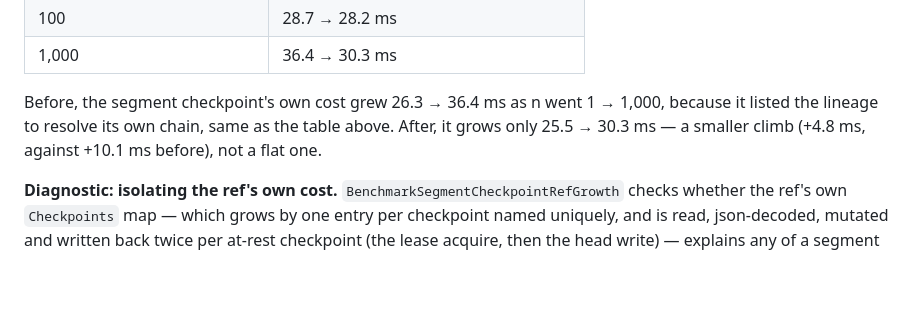
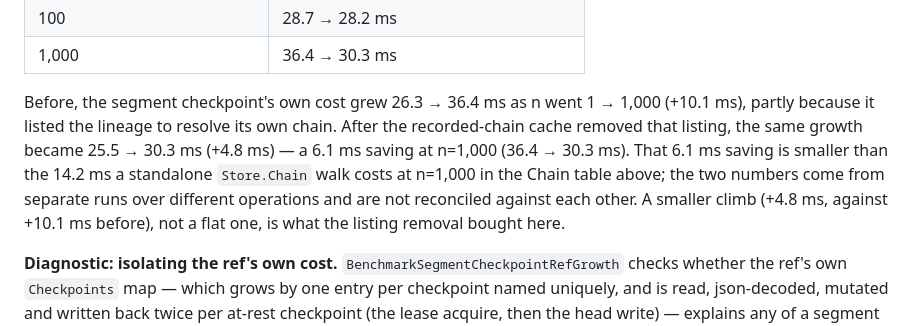
Before and after one commit to sricola/offshoot, a Markdown page: docs/benchmarks.md, the part around the change. Drawn GitHub-style; blank space fills up the shorter version.

```diff
--- a/docs/benchmarks.md
+++ b/docs/benchmarks.md
@@ -710,9 +710,15 @@ applies:
 | 1,000 | 36.4 → 30.3 ms |
 
 Before, the segment checkpoint's own cost grew 26.3 → 36.4 ms as n went
-1 → 1,000, because it listed the lineage to resolve its own chain, same
-as the table above. After, it grows only 25.5 → 30.3 ms — a smaller
-climb (+4.8 ms, against +10.1 ms before), not a flat one.
+1 → 1,000 (+10.1 ms), partly because it listed the lineage to resolve
+its own chain. After the recorded-chain cache removed that listing, the
+same growth became 25.5 → 30.3 ms (+4.8 ms) — a 6.1 ms saving at
+n=1,000 (36.4 → 30.3 ms). That 6.1 ms saving is smaller than the
+14.2 ms a standalone `Store.Chain` walk costs at n=1,000 in the Chain
+table above; the two numbers come from separate runs over different
+operations and are not reconciled against each other. A smaller climb
+(+4.8 ms, against +10.1 ms before), not a flat one, is what the listing
+removal bought here.
 
 **Diagnostic: isolating the ref's own cost.** `BenchmarkSegmentCheckpointRefGrowth`
 checks whether the ref's own `Checkpoints` map — which grows by one
```
Also changed, not shown: CHANGELOG.md (+7 -2 lines), docs/status.md (+2 -2 lines).
